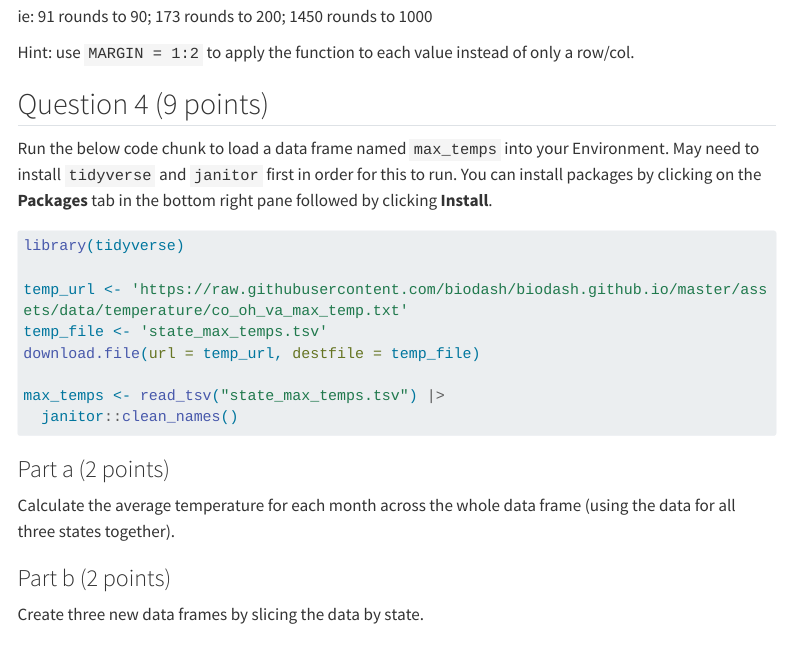
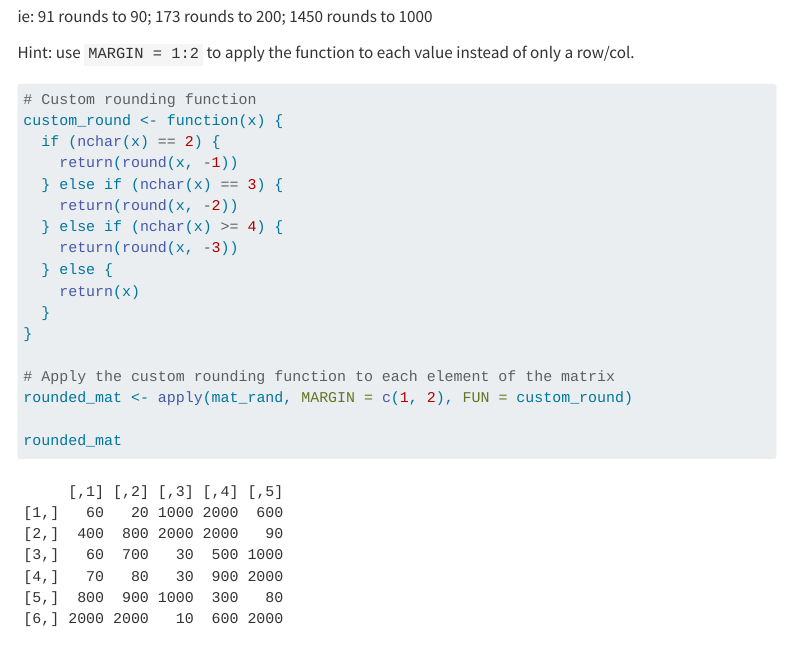
Before and after one commit to anniedong7/Dong_Annie_201_A06, a Quarto document (Dong_Annie_A06.qmd): the page in a window 1100 px wide, from 5310 px down. Rendered offline with R 4.5, knitr and Pandoc in place of Quarto, with nearby package versions; code that draws random numbers runs with fixed seeds of ours; menus at the side of the page are left out; long lines of code are wrapped; column names are cleaned by a stand-in for the janitor package.

Commit message:
Question 5 complete

````diff
--- a/Dong_Annie_A06.qmd
+++ b/Dong_Annie_A06.qmd
@@ -174,6 +174,23 @@ ie: 91 rounds to 90; 173 rounds to 200; 1450 rounds to 1000
 Hint: use `MARGIN = 1:2` to apply the function to each value instead of only a row/col.
 
 ```{r}
+# Custom rounding function
+custom_round <- function(x) {
+  if (nchar(x) == 2) {
+    return(round(x, -1))
+  } else if (nchar(x) == 3) {
+    return(round(x, -2))
+  } else if (nchar(x) >= 4) {
+    return(round(x, -3))
+  } else {
+    return(x)
+  }
+}
+
+# Apply the custom rounding function to each element of the matrix
+rounded_mat <- apply(mat_rand, MARGIN = c(1, 2), FUN = custom_round)
+
+rounded_mat
 
 ```
 
````
